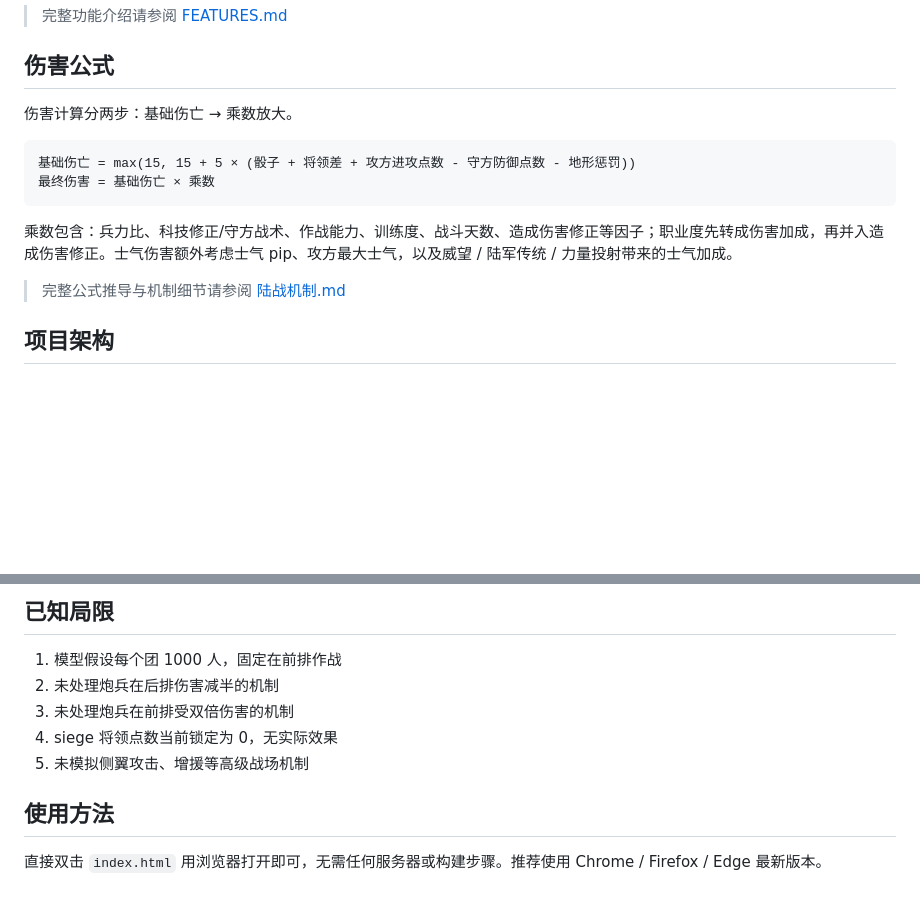
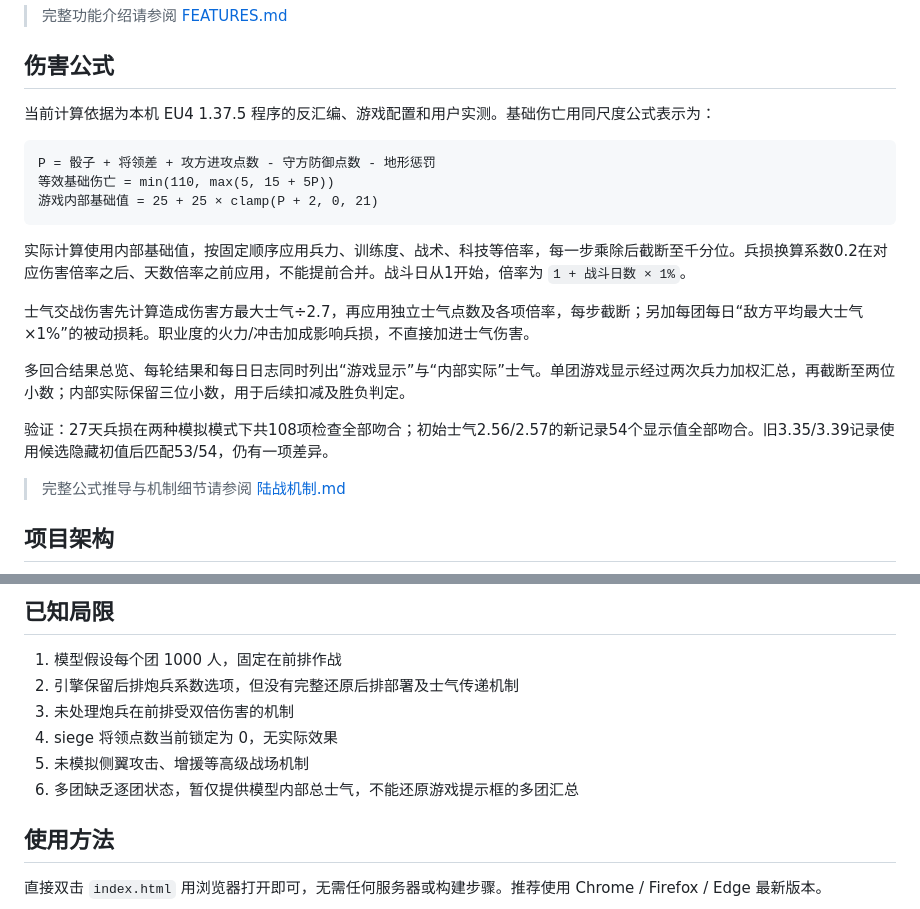
Before and after one commit to zgn-26714/eu4-calc-mil, a Markdown page: README.md, 2 parts joined by grey strips. Drawn GitHub-style; blank space fills up the shorter version.

````diff
--- a/README.md
+++ b/README.md
@@ -14,14 +14,21 @@
 
 ## 伤害公式
 
-伤害计算分两步：基础伤亡 → 乘数放大。
+当前计算依据为本机 EU4 1.37.5 程序的反汇编、游戏配置和用户实测。基础伤亡用同尺度公式表示为：
 
 ```
-基础伤亡 = max(15, 15 + 5 × (骰子 + 将领差 + 攻方进攻点数 - 守方防御点数 - 地形惩罚))
-最终伤害 = 基础伤亡 × 乘数
+P = 骰子 + 将领差 + 攻方进攻点数 - 守方防御点数 - 地形惩罚
+等效基础伤亡 = min(110, max(5, 15 + 5P))
+游戏内部基础值 = 25 + 25 × clamp(P + 2, 0, 21)
 ```
 
-乘数包含：兵力比、科技修正/守方战术、作战能力、训练度、战斗天数、造成伤害修正等因子；职业度先转成伤害加成，再并入造成伤害修正。士气伤害额外考虑士气 pip、攻方最大士气，以及威望 / 陆军传统 / 力量投射带来的士气加成。
+实际计算使用内部基础值，按固定顺序应用兵力、训练度、战术、科技等倍率，每一步乘除后截断至千分位。兵损换算系数0.2在对应伤害倍率之后、天数倍率之前应用，不能提前合并。战斗日从1开始，倍率为 `1 + 战斗日数 × 1%`。
+
+士气交战伤害先计算造成伤害方最大士气÷2.7，再应用独立士气点数及各项倍率，每步截断；另加每团每日“敌方平均最大士气×1%”的被动损耗。职业度的火力/冲击加成影响兵损，不直接加进士气伤害。
+
+多回合结果总览、每轮结果和每日日志同时列出“游戏显示”与“内部实际”士气。单团游戏显示经过两次兵力加权汇总，再截断至两位小数；内部实际保留三位小数，用于后续扣减及胜负判定。
+
+验证：27天兵损在两种模拟模式下共108项检查全部吻合；初始士气2.56/2.57的新记录54个显示值全部吻合。旧3.35/3.39记录使用候选隐藏初值后匹配53/54，仍有一项差异。
 
 > 完整公式推导与机制细节请参阅 [陆战机制.md](陆战机制.md)
 
@@ -82,10 +89,11 @@
 ## 已知局限
 
 1. 模型假设每个团 1000 人，固定在前排作战
-2. 未处理炮兵在后排伤害减半的机制
+2. 引擎保留后排炮兵系数选项，但没有完整还原后排部署及士气传递机制
 3. 未处理炮兵在前排受双倍伤害的机制
 4. siege 将领点数当前锁定为 0，无实际效果
 5. 未模拟侧翼攻击、增援等高级战场机制
+6. 多团缺乏逐团状态，暂仅提供模型内部总士气，不能还原游戏提示框的多团汇总
 
 ## 使用方法
 
````
Also changed, not shown: FEATURES.md (+12 -3 lines), 陆战机制.md (+85 -122 lines).
